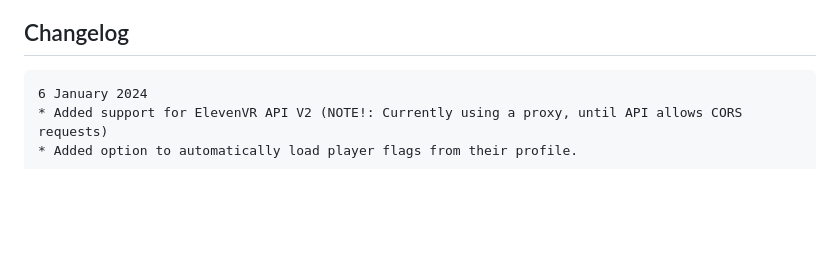
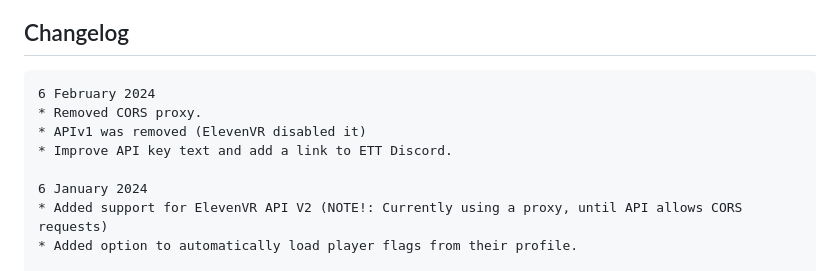
Before and after one commit to Cristy94/eleven-vr-scoreboard, a Markdown page: README.md, the part around the change. Drawn GitHub-style; blank space fills up the shorter version.

````diff
--- a/README.md
+++ b/README.md
@@ -48,6 +48,11 @@ If the matches score is wrong you can offset it using query params `home-offset`
 ## Changelog
 
 ```
+6 February 2024
+* Removed CORS proxy.
+* APIv1 was removed (ElevenVR disabled it)
+* Improve API key text and add a link to ETT Discord.
+
 6 January 2024
 * Added support for ElevenVR API V2 (NOTE!: Currently using a proxy, until API allows CORS requests)
 * Added option to automatically load player flags from their profile.
````
